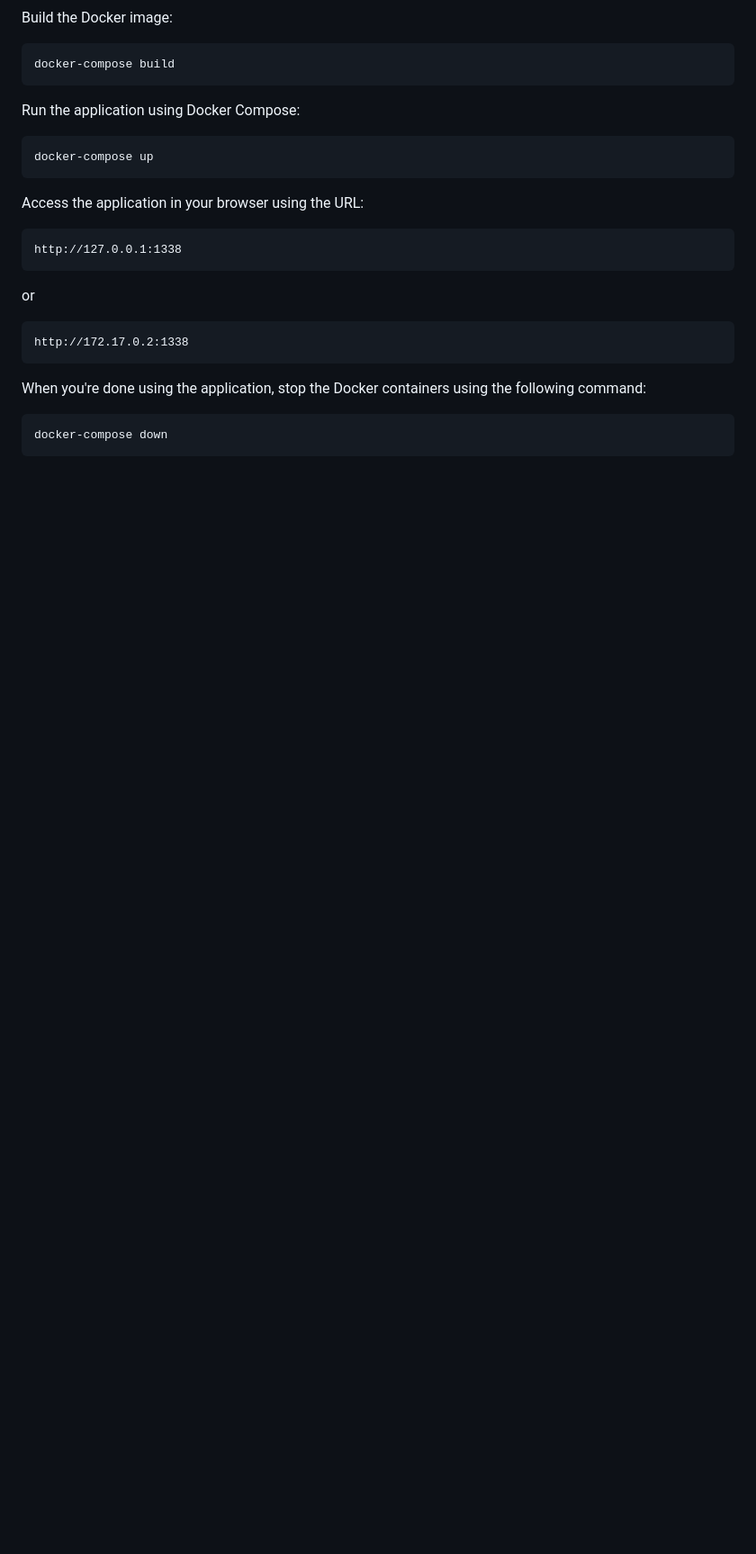
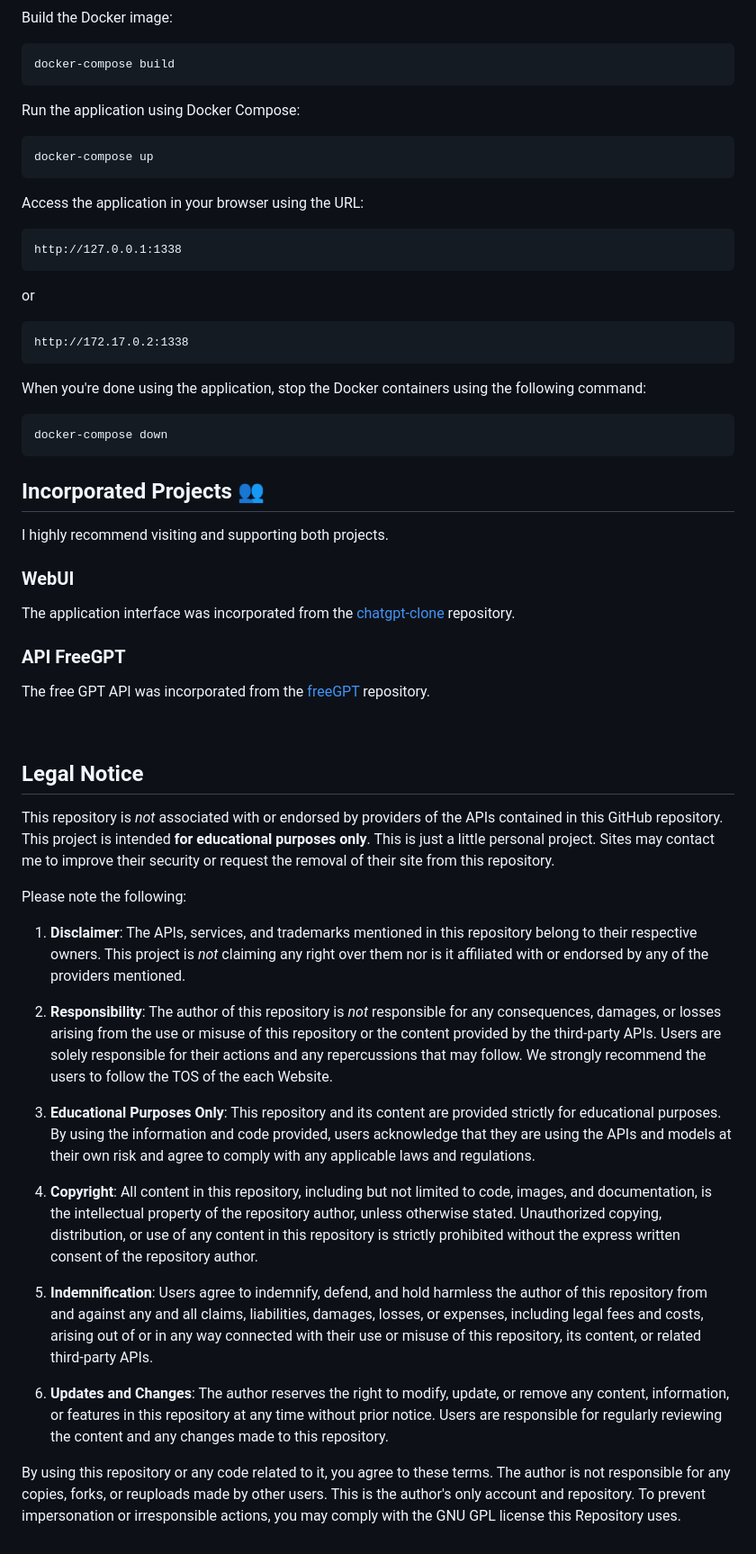
Before and after one commit to ramon-victor/freegpt-webui, a Markdown page: README.md, the part around the change printed below. Shown: that part at 90% size. Drawn GitHub-style; blank space fills up the shorter version.

Commit message:
Add legal notice

````diff
--- a/README.md
+++ b/README.md
@@ -119,3 +114,51 @@ When you're done using the application, stop the Docker containers using the fol
 ```
 docker-compose down
 ```
+
+## Incorporated Projects :busts_in_silhouette:
+I highly recommend visiting and supporting both projects.
+
+### WebUI
+The application interface was incorporated from the [chatgpt-clone](https://github.com/xtekky/chatgpt-clone) repository.
+
+### API FreeGPT
+The free GPT API was incorporated from the [freeGPT](https://github.com/Ruu3f/freeGPT) repository.
+
+<br>
+
+## Legal Notice
+This repository is _not_ associated with or endorsed by providers of the APIs contained in this GitHub repository. This
+project is intended **for educational purposes only**. This is just a little personal project. Sites may contact me to
+improve their security or request the removal of their site from this repository.
+
+Please note the following:
+
+1. **Disclaimer**: The APIs, services, and trademarks mentioned in this repository belong to their respective owners.
+   This project is _not_ claiming any right over them nor is it affiliated with or endorsed by any of the providers
+   mentioned.
+
+2. **Responsibility**: The author of this repository is _not_ responsible for any consequences, damages, or losses
+   arising from the use or misuse of this repository or the content provided by the third-party APIs. Users are solely
+   responsible for their actions and any repercussions that may follow. We strongly recommend the users to follow the
+   TOS of the each Website.
+
+3. **Educational Purposes Only**: This repository and its content are provided strictly for educational purposes. By
+   using the information and code provided, users acknowledge that they are using the APIs and models at their own risk
+   and agree to comply with any applicable laws and regulations.
+
+4. **Copyright**: All content in this repository, including but not limited to code, images, and documentation, is the
+   intellectual property of the repository author, unless otherwise stated. Unauthorized copying, distribution, or use
+   of any content in this repository is strictly prohibited without the express written consent of the repository
+   author.
+
+5. **Indemnification**: Users agree to indemnify, defend, and hold harmless the author of this repository from and
+   against any and all claims, liabilities, damages, losses, or expenses, including legal fees and costs, arising out of
+   or in any way connected with their use or misuse of this repository, its content, or related third-party APIs.
+
+6. **Updates and Changes**: The author reserves the right to modify, update, or remove any content, information, or
+   features in this repository at any time without prior notice. Users are responsible for regularly reviewing the
+   content and any changes made to this repository.
+
+By using this repository or any code related to it, you agree to these terms. The author is not responsible for any
+copies, forks, or reuploads made by other users. This is the author's only account and repository. To prevent
+impersonation or irresponsible actions, you may comply with the GNU GPL license this Repository uses.
````
Also changed, not shown: other parts of README.md (+4 -9 lines).
